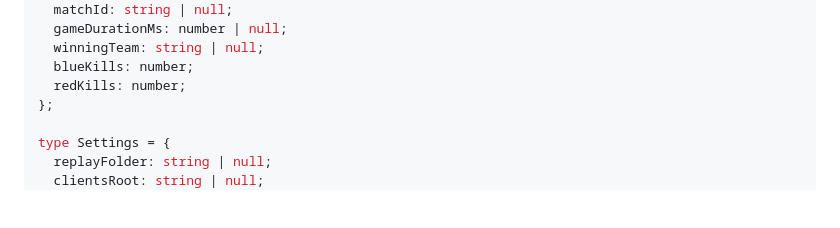
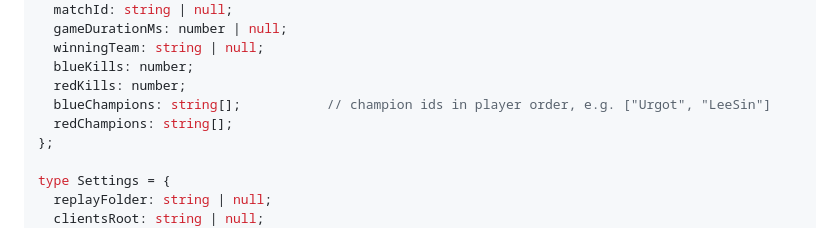
Before and after one commit to grumitos/ChronoRift, a Markdown page: docs/roadmap.md, the part around the change. Rendered like a GitHub page; blank space fills up the shorter version.

Commit message:
docs: add team champions to library contract

```diff
--- a/docs/roadmap.md
+++ b/docs/roadmap.md
@@ -83,6 +83,8 @@ type ReplaySummary = {
   winningTeam: string | null;
   blueKills: number;
   redKills: number;
+  blueChampions: string[];           // champion ids in player order, e.g. ["Urgot", "LeeSin"]
+  redChampions: string[];
 };
 
 type Settings = {
```
